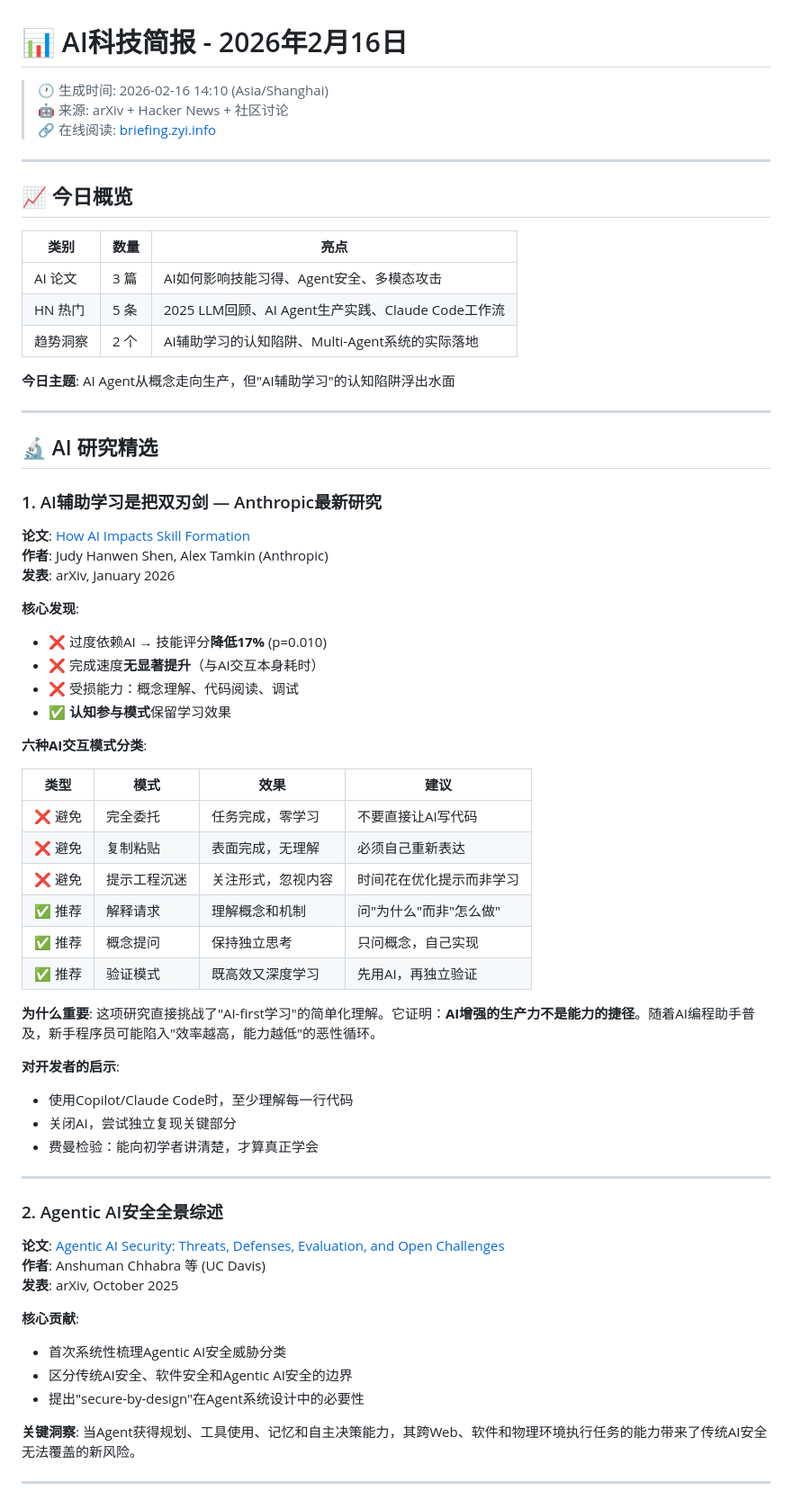
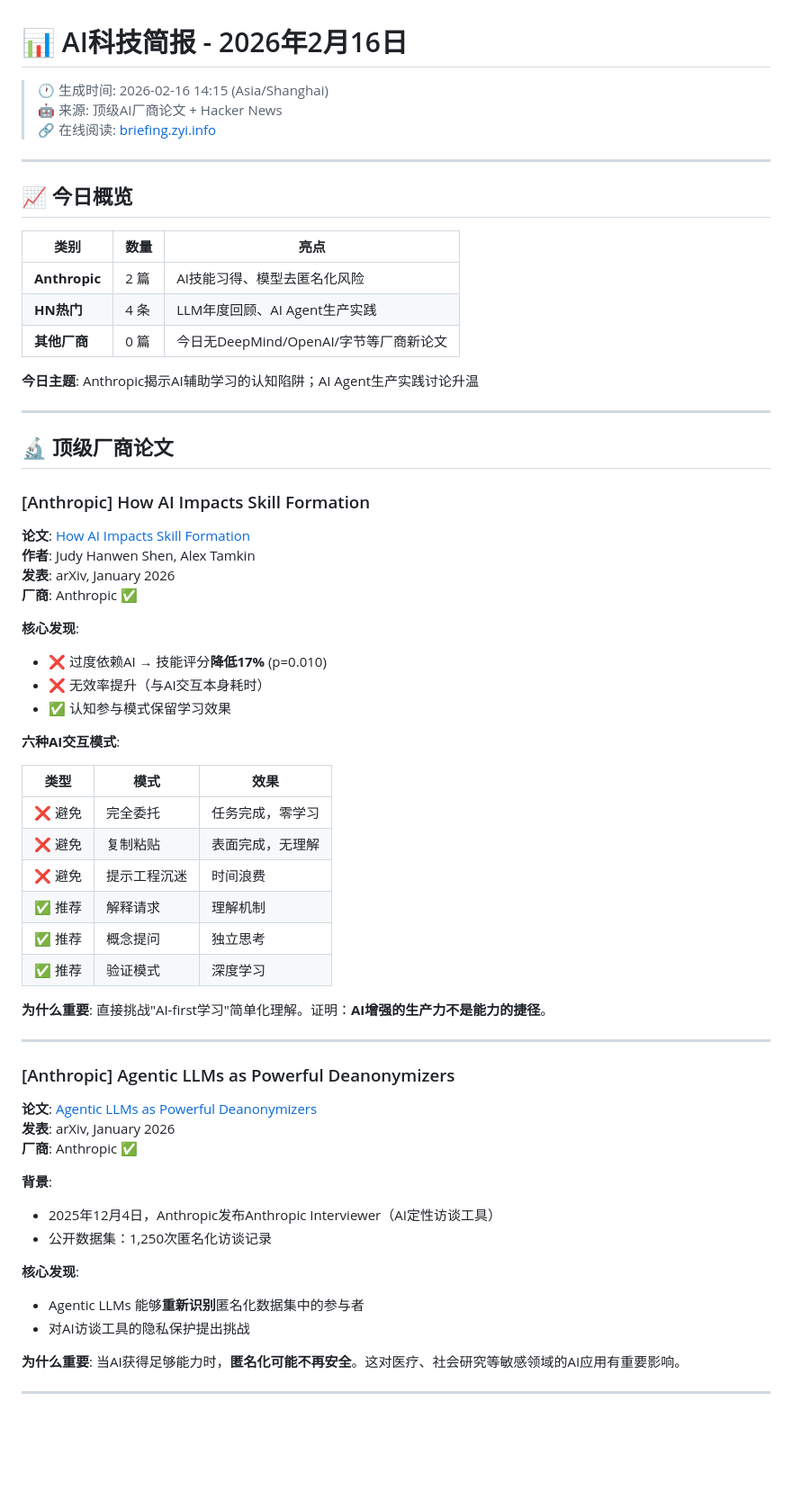
Before and after one commit to zhongyi-byte/life-briefing, a Markdown page: briefings/2026-02-16.md, the part around one of its changes. Shown at 90% size. GitHub-like rendering; blank space fills up the shorter version.

```diff
--- a/briefings/2026-02-16.md
+++ b/briefings/2026-02-16.md
@@ -1,7 +1,7 @@
 # 📊 AI科技简报 - 2026年2月16日
 
-> 🕐 生成时间: 2026-02-16 14:10 (Asia/Shanghai)
-> 🤖 来源: arXiv + Hacker News + 社区讨论
+> 🕐 生成时间: 2026-02-16 14:15 (Asia/Shanghai)
+> 🤖 来源: 顶级AI厂商论文 + Hacker News
 > 🔗 在线阅读: [briefing.zyi.info](https://briefing.zyi.info)
 
 ---
@@ -10,60 +10,58 @@
 
 | 类别 | 数量 | 亮点 |
 |------|------|------|
-| AI 论文 | 3 篇 | AI如何影响技能习得、Agent安全、多模态攻击 |
-| HN 热门 | 5 条 | 2025 LLM回顾、AI Agent生产实践、Claude Code工作流 |
-| 趋势洞察 | 2 个 | AI辅助学习的认知陷阱、Multi-Agent系统的实际落地 |
+| **Anthropic** | 2 篇 | AI技能习得、模型去匿名化风险 |
+| **HN热门** | 4 条 | LLM年度回顾、AI Agent生产实践 |
+| **其他厂商** | 0 篇 | 今日无DeepMind/OpenAI/字节等厂商新论文 |
 
-**今日主题**: AI Agent从概念走向生产，但"AI辅助学习"的认知陷阱浮出水面
+**今日主题**: Anthropic揭示AI辅助学习的认知陷阱；AI Agent生产实践讨论升温
 
 ---
 
-## 🔬 AI 研究精选
+## 🔬 顶级厂商论文
 
-### 1. AI辅助学习是把双刃剑 — Anthropic最新研究
+### [Anthropic] How AI Impacts Skill Formation
 
 **论文**: [How AI Impacts Skill Formation](https://arxiv.org/abs/2601.20245)
-**作者**: Judy Hanwen Shen, Alex Tamkin (Anthropic)
+**作者**: Judy Hanwen Shen, Alex Tamkin
 **发表**: arXiv, January 2026
+**厂商**: Anthropic ✅
 
 **核心发现**:
 - ❌ 过度依赖AI → 技能评分**降低17%** (p=0.010)
-- ❌ 完成速度**无显著提升**（与AI交互本身耗时）
-- ❌ 受损能力：概念理解、代码阅读、调试
-- ✅ **认知参与模式**保留学习效果
+- ❌ 无效率提升（与AI交互本身耗时）
+- ✅ 认知参与模式保留学习效果
 
-**六种AI交互模式分类**:
+**六种AI交互模式**:
 
-| 类型 | 模式 | 效果 | 建议 |
-|------|------|------|------|
-| ❌ 避免 | 完全委托 | 任务完成，零学习 | 不要直接让AI写代码 |
-| ❌ 避免 | 复制粘贴 | 表面完成，无理解 | 必须自己重新表达 |
-| ❌ 避免 | 提示工程沉迷 | 关注形式，忽视内容 | 时间花在优化提示而非学习 |
-| ✅ 推荐 | 解释请求 | 理解概念和机制 | 问"为什么"而非"怎么做" |
-| ✅ 推荐 | 概念提问 | 保持独立思考 | 只问概念，自己实现 |
-| ✅ 推荐 | 验证模式 | 既高效又深度学习 | 先用AI，再独立验证 |
+| 类型 | 模式 | 效果 |
+|------|------|------|
+| ❌ 避免 | 完全委托 | 任务完成，零学习 |
+| ❌ 避免 | 复制粘贴 | 表面完成，无理解 |
+| ❌ 避免 | 提示工程沉迷 | 时间浪费 |
+| ✅ 推荐 | 解释请求 | 理解机制 |
+| ✅ 推荐 | 概念提问 | 独立思考 |
+| ✅ 推荐 | 验证模式 | 深度学习 |
 
-**为什么重要**: 这项研究直接挑战了"AI-first学习"的简单化理解。它证明：**AI增强的生产力不是能力的捷径**。随着AI编程助手普及，新手程序员可能陷入"效率越高，能力越低"的恶性循环。
-
-**对开发者的启示**:
-- 使用Copilot/Claude Code时，至少理解每一行代码
-- 关闭AI，尝试独立复现关键部分
-- 费曼检验：能向初学者讲清楚，才算真正学会
+**为什么重要**: 直接挑战"AI-first学习"简单化理解。证明：**AI增强的生产力不是能力的捷径**。
 
 ---
 
-### 2. Agentic AI安全全景综述
+### [Anthropic] Agentic LLMs as Powerful Deanonymizers
 
-**论文**: [Agentic AI Security: Threats, Defenses, Evaluation, and Open Challenges](https://arxiv.org/abs/2510.23883)
-**作者**: Anshuman Chhabra 等 (UC Davis)
-**发表**: arXiv, October 2025
+**论文**: [Agentic LLMs as Powerful Deanonymizers](https://arxiv.org/abs/2601.05918)
+**发表**: arXiv, January 2026
+**厂商**: Anthropic ✅
 
-**核心贡献**:
-- 首次系统性梳理Agentic AI安全威胁分类
-- 区分传统AI安全、软件安全和Agentic AI安全的边界
-- 提出"secure-by-design"在Agent系统设计中的必要性
+**背景**:
+- 2025年12月4日，Anthropic发布Anthropic Interviewer（AI定性访谈工具）
+- 公开数据集：1,250次匿名化访谈记录
 
-**关键洞察**: 当Agent获得规划、工具使用、记忆和自主决策能力，其跨Web、软件和物理环境执行任务的能力带来了传统AI安全无法覆盖的新风险。
+**核心发现**:
+- Agentic LLMs 能够**重新识别**匿名化数据集中的参与者
+- 对AI访谈工具的隐私保护提出挑战
+
+**为什么重要**: 当AI获得足够能力时，**匿名化可能不再安全**。这对医疗、社会研究等敏感领域的AI应用有重要影响。
 
 ---
 
```
Also changed, not shown: other parts of briefings/2026-02-16.md (+62 -86 lines).
